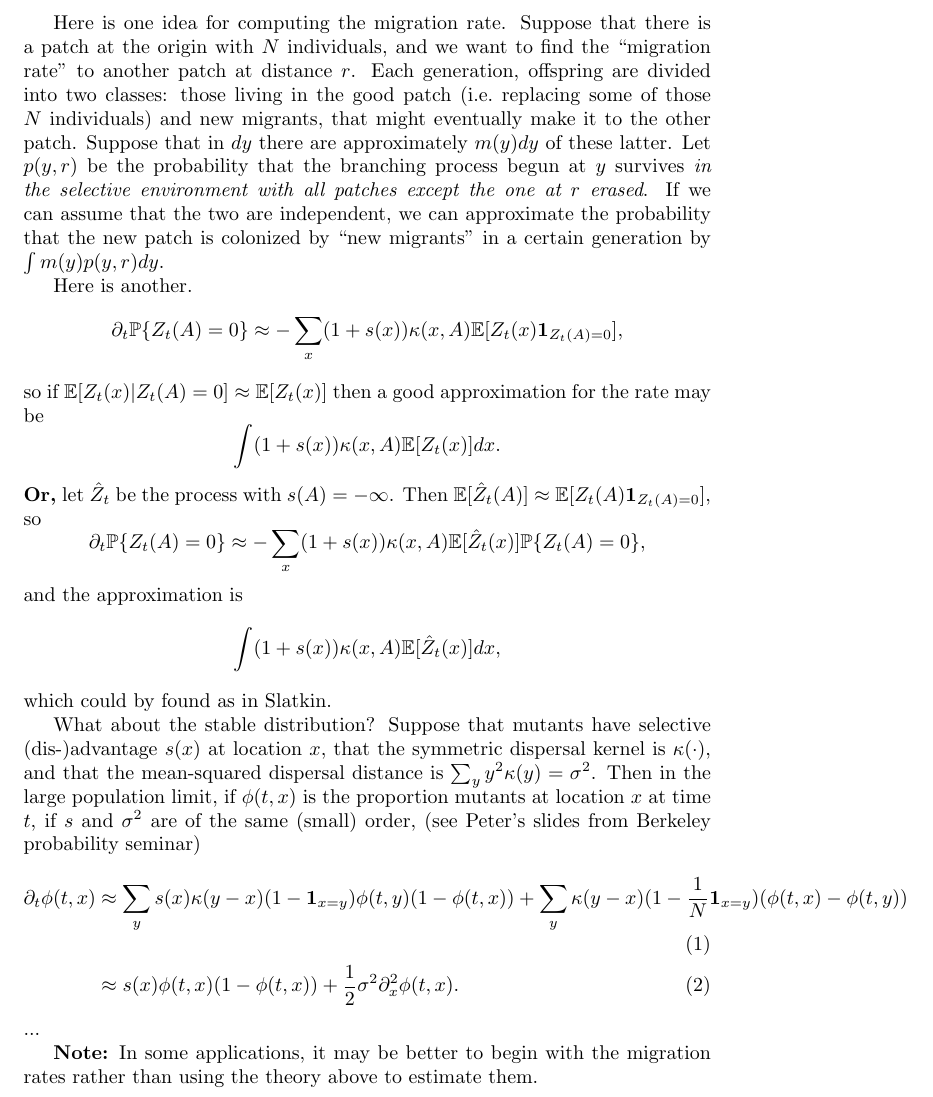
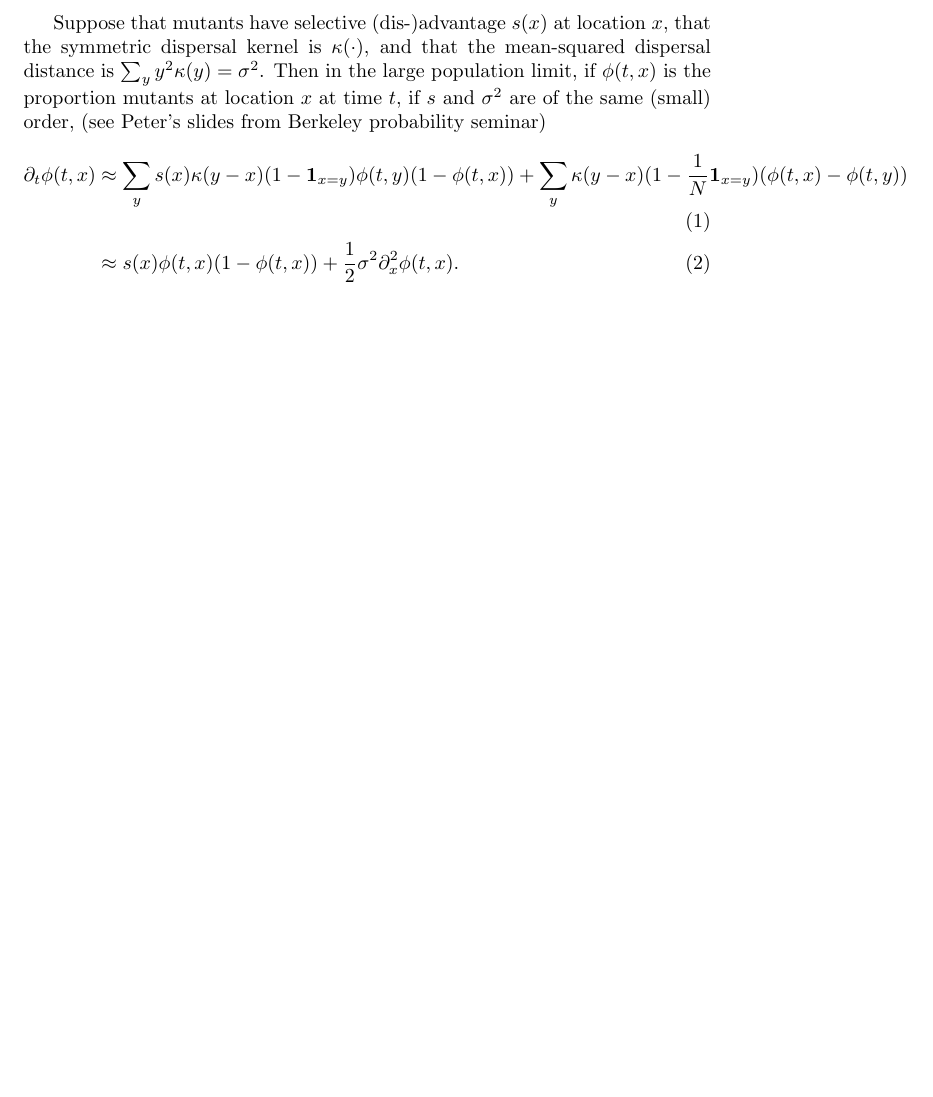
Before and after one commit to petrelharp/spatial_selection, a LaTeX document (Spatial_adaptation/local-adaptation.tex): part of the page, cut at the place of the change, the shorter picture padded with empty space. Compiled offline with pdfLaTeX.

Commit message:
Undo revision 3036 by [[Special:Contributions/Peter|Peter]] ([[User talk:Peter|talk]])

```diff
--- a/Spatial_adaptation/local-adaptation.tex
+++ b/Spatial_adaptation/local-adaptation.tex
@@ -11,43 +11,6 @@
 
 \begin{document}
 
-Here is one idea for computing the migration rate.
-Suppose that there is a patch at the origin with $N$ individuals,
-and we want to find the ``migration rate'' to another patch at distance $r$.
-Each generation, offspring are divided into two classes:
-those living in the good patch (i.e.\ replacing some of those $N$ individuals)
-and new migrants, that might eventually make it to the other patch.
-Suppose that in $dy$ there are approximately $m(y) dy$ of these latter.
-Let $p(y,r)$ be the probability that the branching process begun at $y$ survives
-{\em in the selective environment with all patches except the one at $r$ erased}.
-If we can assume that the two are independent,
-we can approximate the probability that the new patch is colonized by ``new migrants'' in a certain generation by
-$\int m(y) p(y,r) dy$.
-
-Here is another.
-\[
-    \partial_t \P\{ Z_t(A) = 0 \} \approx - \sum_x (1+s(x)) \kappa(x,A) \E[Z_t(x) \one_{Z_t(A)=0}] ,
-\]
-so if $\E[Z_t(x) | {Z_t(A)=0}] \approx \E[Z_t(x)]$
-then a good approximation for the rate may be
-\[
-    \int (1+s(x)) \kappa(x,A) \E[Z_t(x)] dx .
-\]
-{\bf Or,} let $\hat Z_t$ be the process with $s(A)=-\infty$.
-Then $\E[ \hat Z_t(A) ] \approx \E[Z_t(A) \one_{Z_t(A)=0}]$,
-so
-\[
-    \partial_t \P\{ Z_t(A) = 0 \} \approx - \sum_x (1+s(x)) \kappa(x,A) \E[\hat Z_t(x)] \P\{ Z_t(A) = 0\},
-\]
-and the approximation is
-\[
-    \int (1+s(x)) \kappa(x,A) \E[\hat Z_t(x)] dx ,
-\]
-which could by found as in Slatkin.
-
-
-
-What about the stable distribution?
 Suppose that mutants have selective (dis-)advantage $s(x)$ at location $x$,
 that the symmetric dispersal kernel is $\kappa(\cdot)$, and that the mean-squared dispersal distance is $\sum_y y^2 \kappa(y) = \sigma^2$.
 Then in the large population limit, if $\phi(t,x)$ is the proportion mutants at location $x$ at time $t$,
@@ -58,9 +21,5 @@ if $s$ and $\sigma^2$ are of the same (small) order,
             + \sum_y \kappa(y-x) (1-\frac{1}{N}\one_{x=y}) (\phi(t,x)-\phi(t,y))  \\
         &\approx s(x) \phi(t,x) (1-\phi(t,x)) + \frac{1}{2} \sigma^2 \partial_x^2 \phi(t,x) .
 \end{align}
-...
-
-{\bf Note:} In some applications,
-it may be better to begin with the migration rates rather than using the theory above to estimate them.
 
 \end{document}
```
